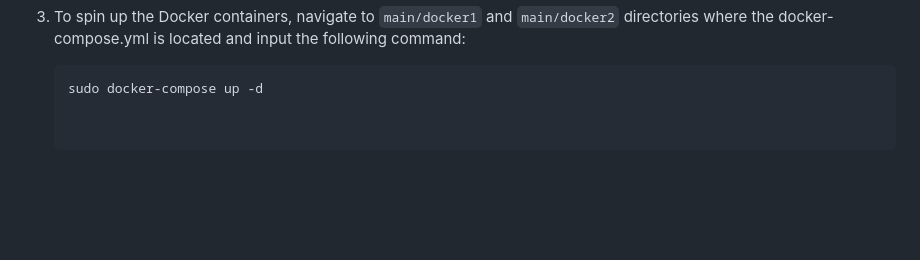
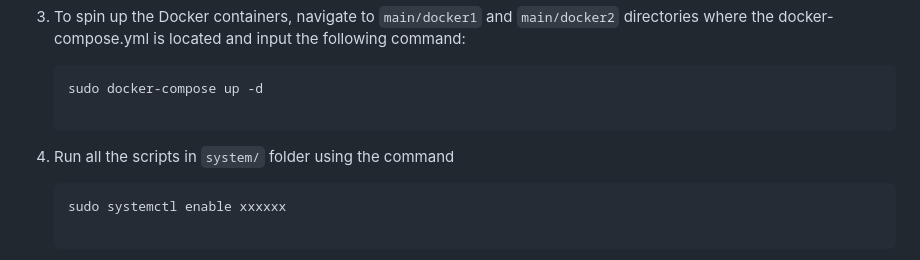
Before and after one commit to LEEKWRYAN/ict2214-A01-G10, a Markdown page: README.md, the part around the change. Drawn GitHub-style; blank space fills up the shorter version.

````diff
--- a/README.md
+++ b/README.md
@@ -17,6 +17,9 @@
    ```bash
    sudo docker-compose up -d
 
+4. Run all the scripts in `system/` folder using the command
+   ```bash
+   sudo systemctl enable xxxxxx
 
 Protect the Flag (PTF) is a cybersecurity platform designed to empower developers to enhance their skills in safeguarding web applications against injection attacks, particularly focusing on OWASP Top 10 vulnerabilities like Cross-site Scripting (XSS) and Structured Query Language Injection (SQLi). This repository contains the documentation and implementation details of the PTF platform.
 
````
